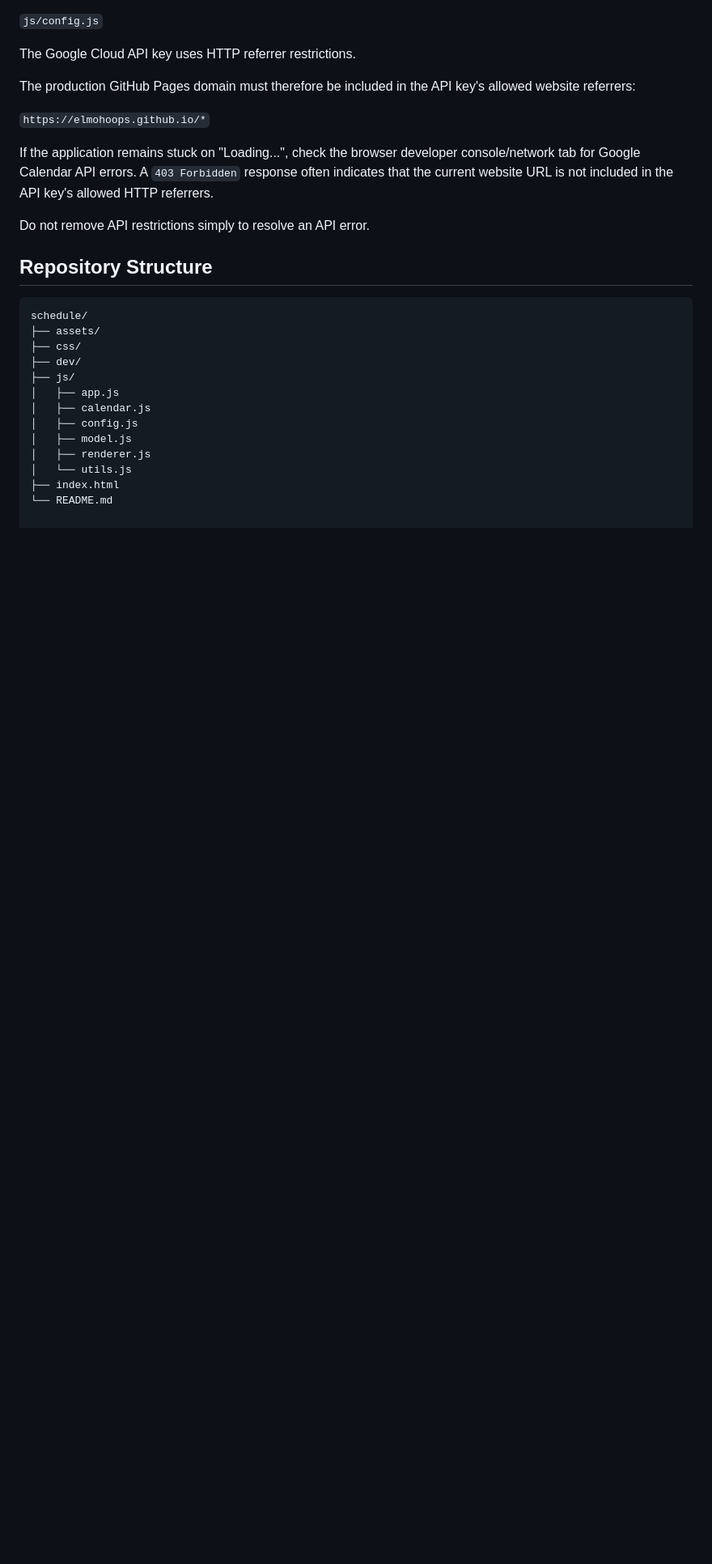
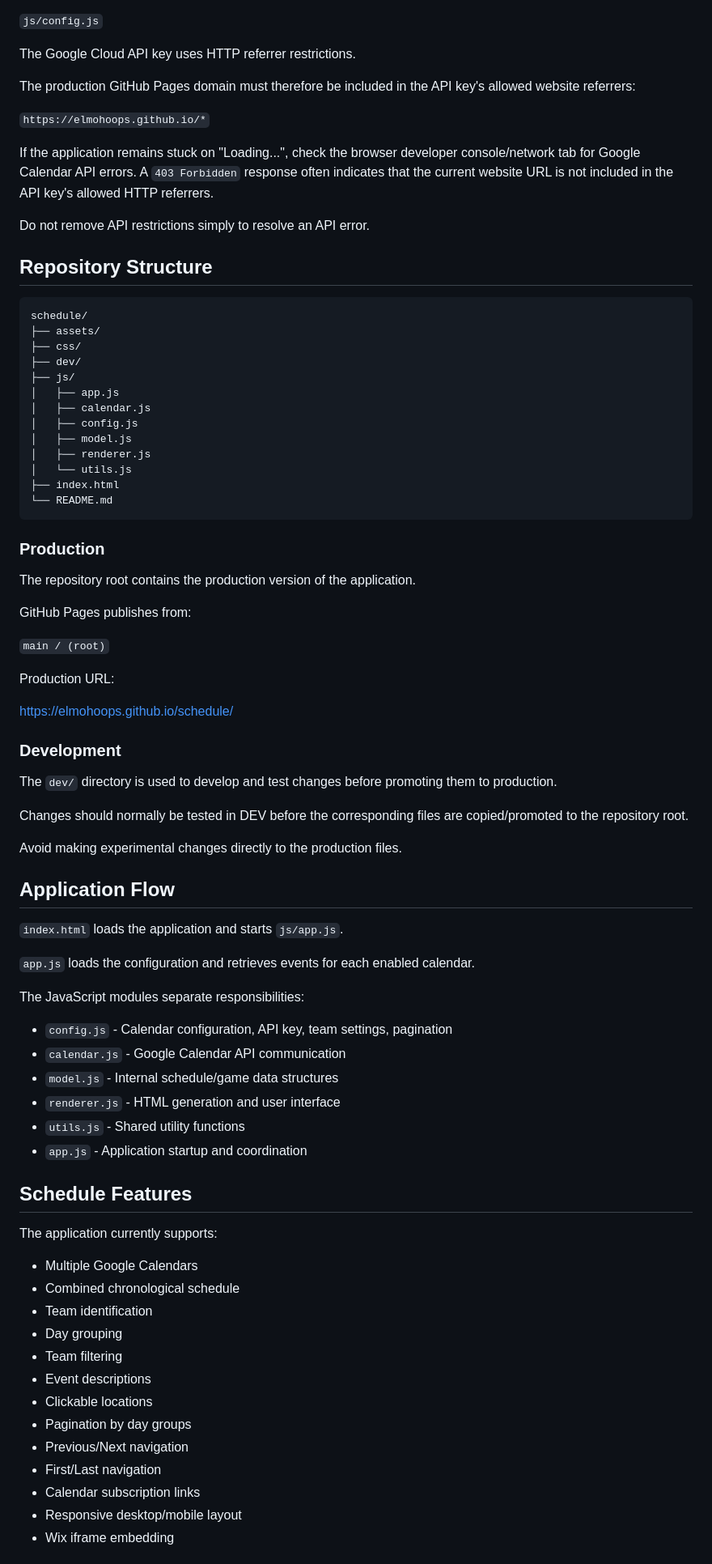
Before and after one commit to danny-oliva/elmohoops-schedule, a Markdown page: README.md, the part around one of its changes. Shown at 81% size. GitHub-like rendering; blank space fills up the shorter version.

````diff
--- a/README.md
+++ b/README.md
@@ -102,16 +103,16 @@ key's allowed website referrers:
 
 `https://elmohoops.github.io/*`
 
-If the application remains stuck on "Loading...", check the browser developer
-console/network tab for Google Calendar API errors. A `403 Forbidden` response
-often indicates that the current website URL is not included in the API key's
-allowed HTTP referrers.
+If the application remains stuck on "Loading...", check the browser
+developer console/network tab for Google Calendar API errors. A
+`403 Forbidden` response often indicates that the current website URL is
+not included in the API key's allowed HTTP referrers.
 
 Do not remove API restrictions simply to resolve an API error.
 
 ## Repository Structure
 
-```text
+``` text
 schedule/
 ├── assets/
 ├── css/
@@ -125,3 +126,62 @@ schedule/
 │   └── utils.js
 ├── index.html
 └── README.md
+```
+
+### Production
+
+The repository root contains the production version of the application.
+
+GitHub Pages publishes from:
+
+`main / (root)`
+
+Production URL:
+
+https://elmohoops.github.io/schedule/
+
+### Development
+
+The `dev/` directory is used to develop and test changes before
+promoting them to production.
+
+Changes should normally be tested in DEV before the corresponding files
+are copied/promoted to the repository root.
+
+Avoid making experimental changes directly to the production files.
+
+## Application Flow
+
+`index.html` loads the application and starts `js/app.js`.
+
+`app.js` loads the configuration and retrieves events for each enabled
+calendar.
+
+The JavaScript modules separate responsibilities:
+
+-   `config.js` - Calendar configuration, API key, team settings,
+    pagination
+-   `calendar.js` - Google Calendar API communication
+-   `model.js` - Internal schedule/game data structures
+-   `renderer.js` - HTML generation and user interface
+-   `utils.js` - Shared utility functions
+-   `app.js` - Application startup and coordination
+
+## Schedule Features
+
+The application currently supports:
+
+-   Multiple Google Calendars
+-   Combined chronological schedule
+-   Team identification
+-   Day grouping
+-   Team filtering
+-   Event descriptions
+-   Clickable locations
+-   Pagination by day groups
+-   Previous/Next navigation
+-   First/Last navigation
+-   Calendar subscription links
+-   Responsive desktop/mobile layout
+-   Wix iframe embedding
+
````
Also changed, not shown: other parts of README.md (+121 -22 lines).
